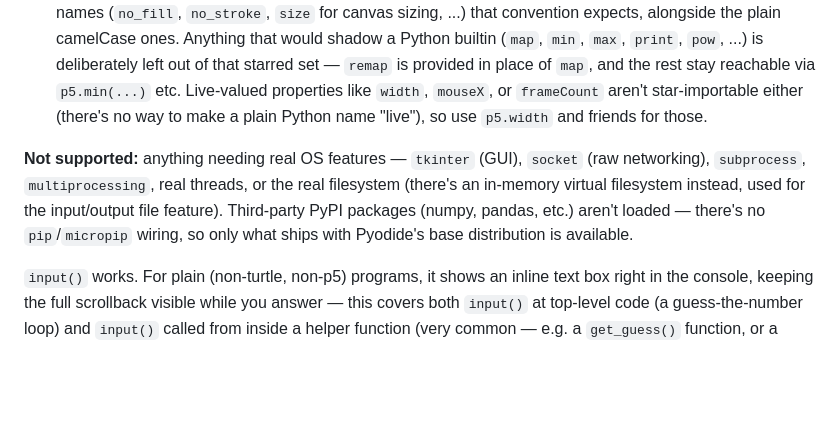
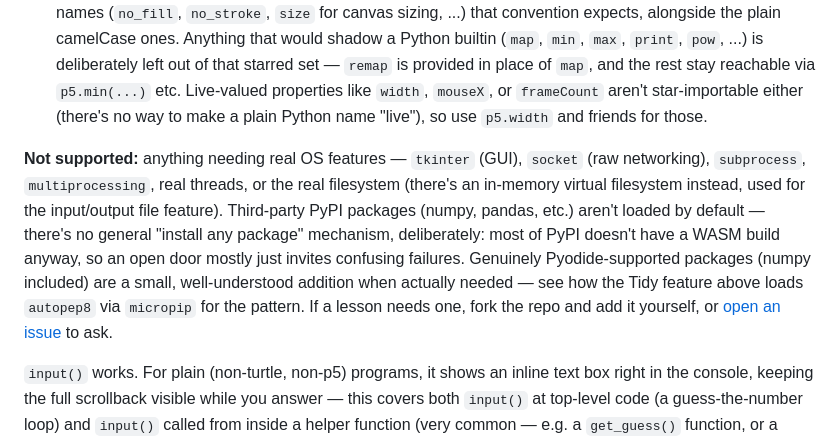
Before and after one commit to milesberry/pyde, a Markdown page: README.md, the part around the change. GitHub-like rendering; blank space fills up the shorter version.

Commit message:
Note in README: no general package-install mechanism, by design
Explains why (most PyPI packages have no WASM build, an open door
mostly invites confusing failures) and points people at forking the
repo or opening a GitHub issue if a specific lesson needs one -
adding a genuinely Pyodide-supported package is a small addition
using the same micropip pattern autopep8/Tidy already uses.

Co-Authored-By: Claude Sonnet 5 <noreply@anthropic.com>

```diff
--- a/README.md
+++ b/README.md
@@ -31,7 +31,7 @@ A couple of modules are **shimmed** rather than the real thing, because the brow
 - **`turtle`** — the real stdlib `turtle` needs Tkinter, which isn't available in a WebAssembly browser build. Instead, `import turtle` / `from turtle import *` loads a custom canvas-backed replacement covering the common API: `forward`, `backward`, `left`, `right`, `goto`, `circle`, `penup`/`pendown`, `color`/`pencolor`/`fillcolor`, `begin_fill`/`end_fill`, `write`, `Screen()`, and the usual short-form aliases (`fd`, `bk`, `lt`, `rt`, ...).
 - **`p5`** — not a real PyPI package. Detected when your code contains `import p5` / `from p5 import` or a `def draw():` function, this loads [p5.js](https://p5js.org) from CDN and exposes it as a Python module. `import p5; p5.whatever(...)` forwards any p5.js call, camelCase and all. `from p5 import *` also works, for a curated set of the common drawing/canvas/colour functions — including the snake_case and Processing-style names (`no_fill`, `no_stroke`, `size` for canvas sizing, ...) that convention expects, alongside the plain camelCase ones. Anything that would shadow a Python builtin (`map`, `min`, `max`, `print`, `pow`, ...) is deliberately left out of that starred set — `remap` is provided in place of `map`, and the rest stay reachable via `p5.min(...)` etc. Live-valued properties like `width`, `mouseX`, or `frameCount` aren't star-importable either (there's no way to make a plain Python name "live"), so use `p5.width` and friends for those.
 
-**Not supported:** anything needing real OS features — `tkinter` (GUI), `socket` (raw networking), `subprocess`, `multiprocessing`, real threads, or the real filesystem (there's an in-memory virtual filesystem instead, used for the input/output file feature). Third-party PyPI packages (numpy, pandas, etc.) aren't loaded — there's no `pip`/`micropip` wiring, so only what ships with Pyodide's base distribution is available.
+**Not supported:** anything needing real OS features — `tkinter` (GUI), `socket` (raw networking), `subprocess`, `multiprocessing`, real threads, or the real filesystem (there's an in-memory virtual filesystem instead, used for the input/output file feature). Third-party PyPI packages (numpy, pandas, etc.) aren't loaded by default — there's no general "install any package" mechanism, deliberately: most of PyPI doesn't have a WASM build anyway, so an open door mostly just invites confusing failures. Genuinely Pyodide-supported packages (numpy included) are a small, well-understood addition when actually needed — see how the Tidy feature above loads `autopep8` via `micropip` for the pattern. If a lesson needs one, fork the repo and add it yourself, or [open an issue](https://github.com/milesberry/pyde/issues/new) to ask.
 
 `input()` works. For plain (non-turtle, non-p5) programs, it shows an inline text box right in the console, keeping the full scrollback visible while you answer — this covers both `input()` at top-level code (a guess-the-number loop) and `input()` called from inside a helper function (very common — e.g. a `get_guess()` function, or a whole game wrapped in its own `def`), including chains of functions calling each other. If a program uses turtle/p5, or does something with `input()` too dynamic to safely rewrite (aliasing a function, passing it around as a value, recursion, decorators, a name shadowed elsewhere in the file), it falls back to a native `prompt()` dialog instead. See [colophon.md](colophon.md) for how (and why it can't always avoid the popup).
 
```
